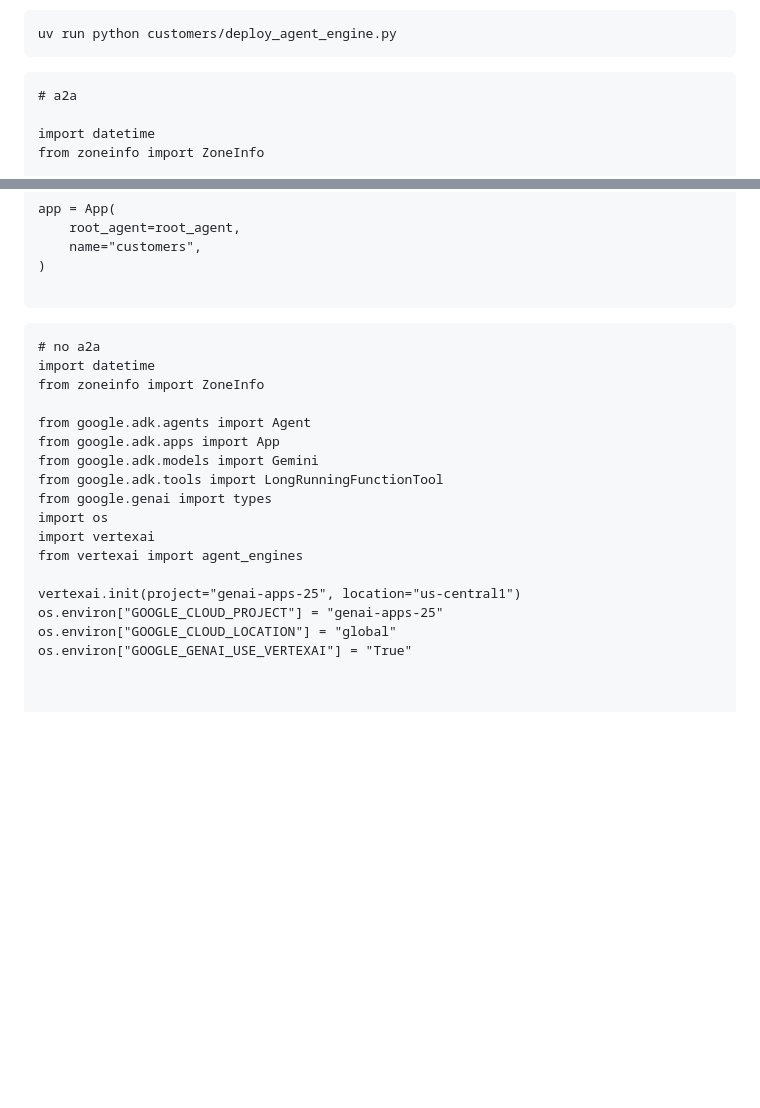
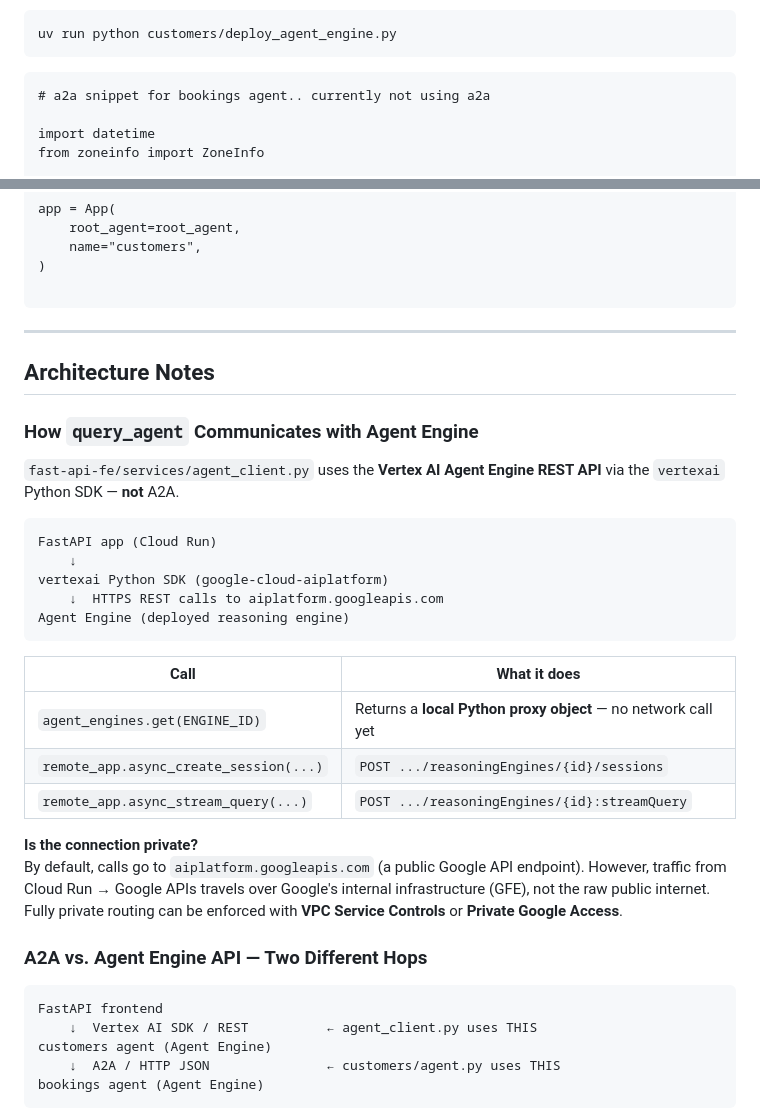
Before and after one commit to ypenn21/customer-booking-agent, a Markdown page: README.md, 2 parts joined by grey strips. Rendered like a GitHub page; blank space fills up the shorter version.

````diff
--- a/README.md
+++ b/README.md
@@ -123,7 +123,7 @@ uv run python customers/deploy_agent_engine.py
 ```
 
 ```
-# a2a
+# a2a snippet for bookings agent.. currently not using a2a
 
 import datetime
 from zoneinfo import ZoneInfo
@@ -233,24 +233,38 @@ app = App(
 
 ```
 
+---
+
+## Architecture Notes
+
+### How `query_agent` Communicates with Agent Engine
+
+`fast-api-fe/services/agent_client.py` uses the **Vertex AI Agent Engine REST API** via the `vertexai` Python SDK — **not** A2A.
+
 ```
-# no a2a
-import datetime
-from zoneinfo import ZoneInfo
+FastAPI app (Cloud Run)
+    ↓
+vertexai Python SDK (google-cloud-aiplatform)
+    ↓  HTTPS REST calls to aiplatform.googleapis.com
+Agent Engine (deployed reasoning engine)
+```
 
-from google.adk.agents import Agent
-from google.adk.apps import App
-from google.adk.models import Gemini
-from google.adk.tools import LongRunningFunctionTool
-from google.genai import types
-import os
-import vertexai
-from vertexai import agent_engines
+| Call                                   | What it does                                                  |
+| -------------------------------------- | ------------------------------------------------------------- |
+| `agent_engines.get(ENGINE_ID)`         | Returns a **local Python proxy object** — no network call yet |
+| `remote_app.async_create_session(...)` | `POST .../reasoningEngines/{id}/sessions`                     |
+| `remote_app.async_stream_query(...)`   | `POST .../reasoningEngines/{id}:streamQuery`                  |
 
-vertexai.init(project="genai-apps-25", location="us-central1")
-os.environ["GOOGLE_CLOUD_PROJECT"] = "genai-apps-25"
-os.environ["GOOGLE_CLOUD_LOCATION"] = "global"
-os.environ["GOOGLE_GENAI_USE_VERTEXAI"] = "True"
+**Is the connection private?**
+By default, calls go to `aiplatform.googleapis.com` (a public Google API endpoint). However, traffic from Cloud Run → Google APIs travels over Google's internal infrastructure (GFE), not the raw public internet. Fully private routing can be enforced with **VPC Service Controls** or **Private Google Access**.
 
+### A2A vs. Agent Engine API — Two Different Hops
 
+```
+FastAPI frontend
+    ↓  Vertex AI SDK / REST          ← agent_client.py uses THIS
+customers agent (Agent Engine)
+    ↓  A2A / HTTP JSON               ← customers/agent.py uses THIS
+bookings agent (Agent Engine)
+```
 
````
Also changed, not shown: other parts of README.md (+2 -100 lines).
